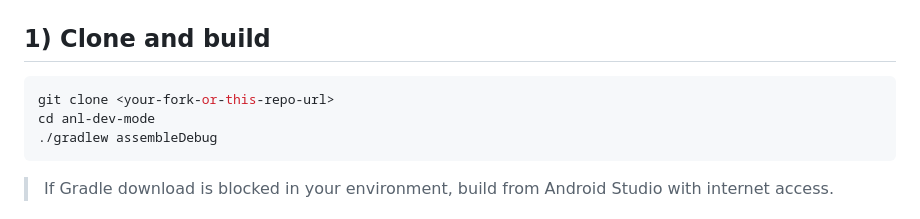
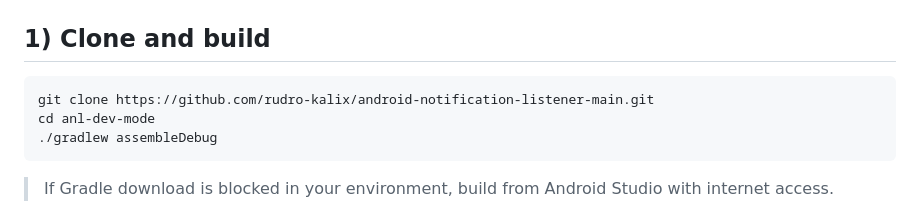
Before and after one commit to rudro-kalix/android-notification-listener-main, a Markdown page: README.md, the part around the change. Drawn GitHub-style.

Commit message:
Update clone command with actual repository URL

````diff
--- a/README.md
+++ b/README.md
@@ -50,7 +50,7 @@ Use both parts together for end-to-end automatic verification.
 ## 1) Clone and build
 
 ```bash
-git clone <your-fork-or-this-repo-url>
+git clone https://github.com/rudro-kalix/android-notification-listener-main.git
 cd anl-dev-mode
 ./gradlew assembleDebug
 ```
````
